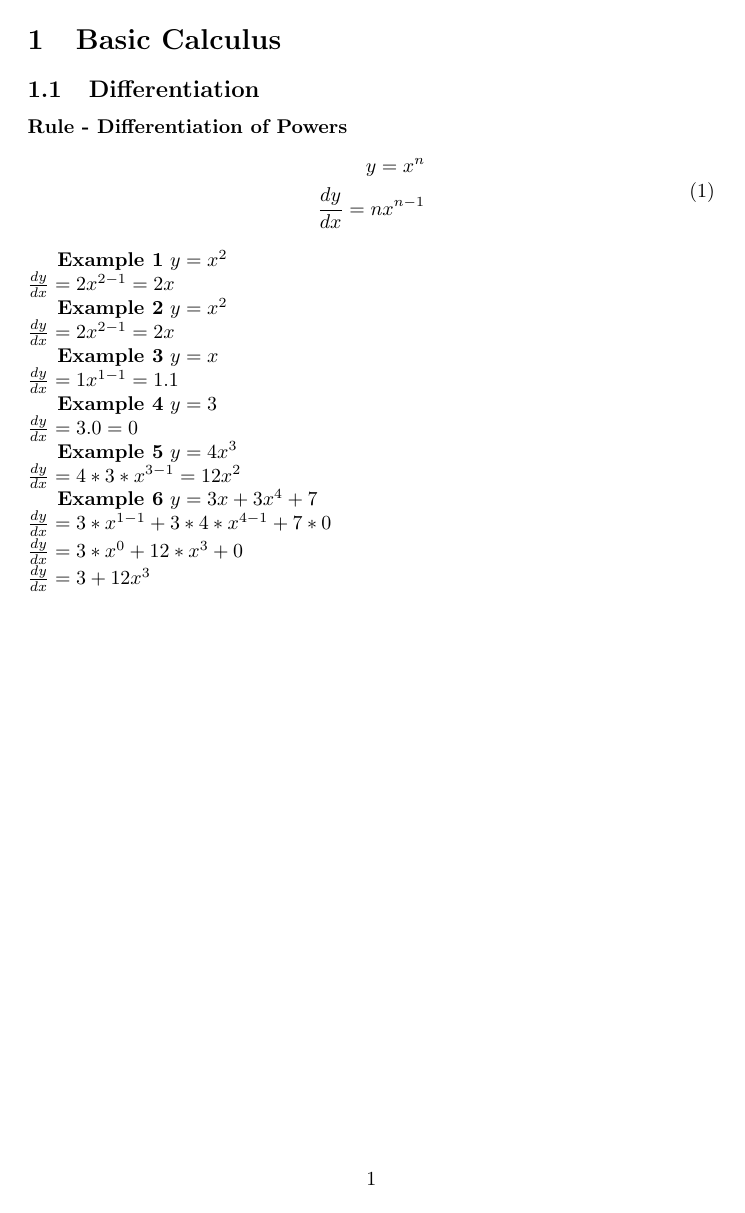
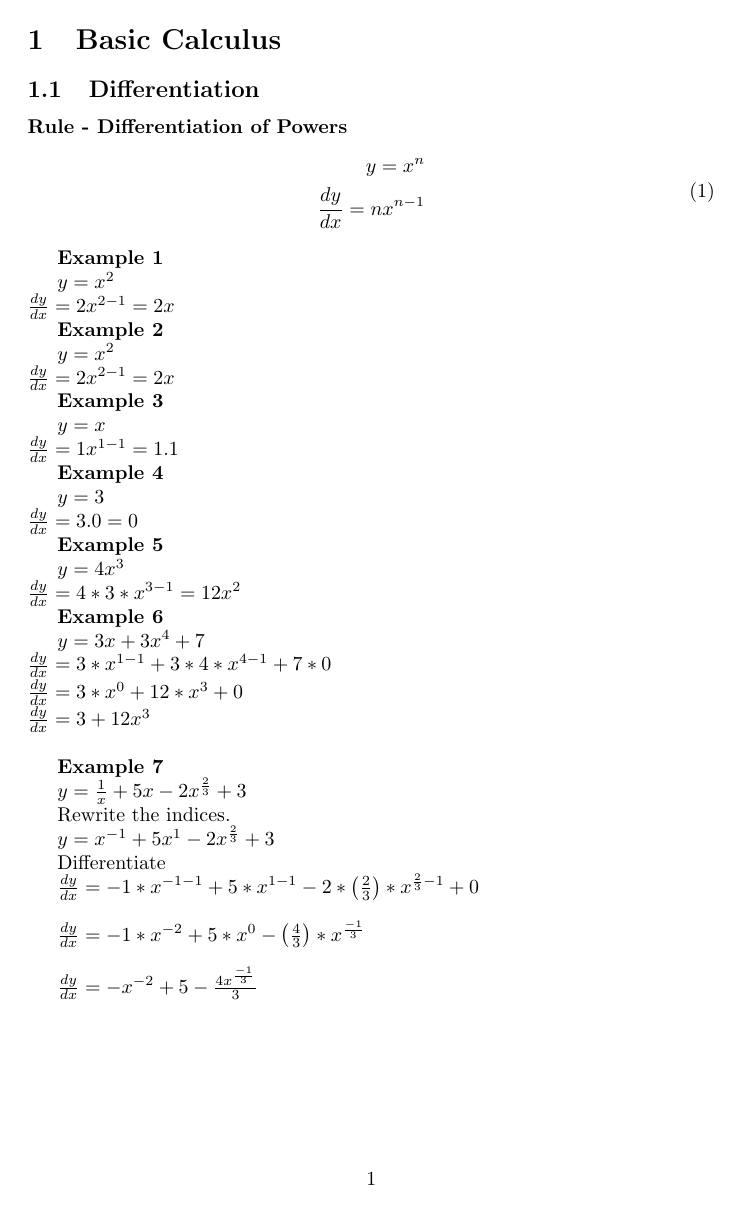
Before and after one commit to conorgilmer/MathNotes, a LaTeX document (basiccalc.tex): the whole page. Compiled offline with pdfLaTeX.

Commit message:
more examples

```diff
--- a/basiccalc.tex
+++ b/basiccalc.tex
@@ -35,40 +35,65 @@ y = x^{n} \\
 
 
 \textbf{Example 1}
+
 $y = x^{2}\\
 \frac{dy}{dx} = 2x^{2-1} = 2x
 $
 
 
 \textbf{Example 2}
+
 $y = x^{2}\\
 \frac{dy}{dx} = 2x^{2-1} = 2x
 $
 
 
 \textbf{Example 3}
+
 $y = x\\
 \frac{dy}{dx} = 1x^{1-1} = 1.1
 $
 
 \textbf{Example 4}
+
 $y = 3\\
 \frac{dy}{dx} = 3.0 = 0
 $
 
 \textbf{Example 5}
+
 $y = 4x^{3}\\
 \frac{dy}{dx} = 4*3*x^{3-1} = 12x^{2}
 $
 
 
 \textbf{Example 6}
+
 $y = 3x + 3x^{4} + 7\\
 \frac{dy}{dx} = 3*x^{1-1} + 3*4*x^{4-1} + 7 * 0 \\
 \frac{dy}{dx} = 3*x^{0} + 12*x^{3} + 0\\
 \frac{dy}{dx} = 3 + 12x^{3} \\
 $
 
+\textbf{Example 7}
+
+$y = \frac{1}{x} + 5x - 2x^{\frac{2}{3}} + 3$
+
+Rewrite the indices.
+
+$y = x^{-1} +  5x^{1} - 2x^{\frac{2}{3}} + 3$
+
+Differentiate
+
+$\frac{dy}{dx} = -1*x^{-1-1} +5*x^{1-1} - 2 * \left(\frac{2}{3}\right) * x^{\frac{2}{3} - 1}   + 0 \\
+$
+
+$\frac{dy}{dx} = -1*x^{-2} +5*x^{0} -  \left(\frac{4}{3}\right) * x^{\frac{-1}{3}}  \\
+$
+
+$\frac{dy}{dx} = -x^{-2} + 5 -  \frac{4x^{\frac{-1}{3}}}{3}  \\
+$
+
 
 
 \end{document}
```
Also changed, not shown: basiccalc.pdf.
